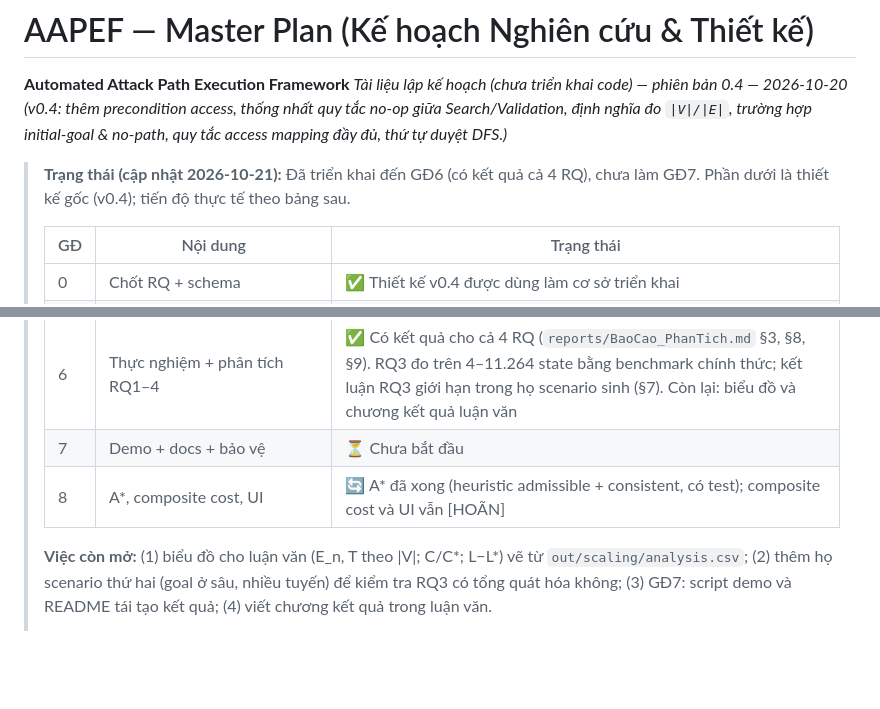
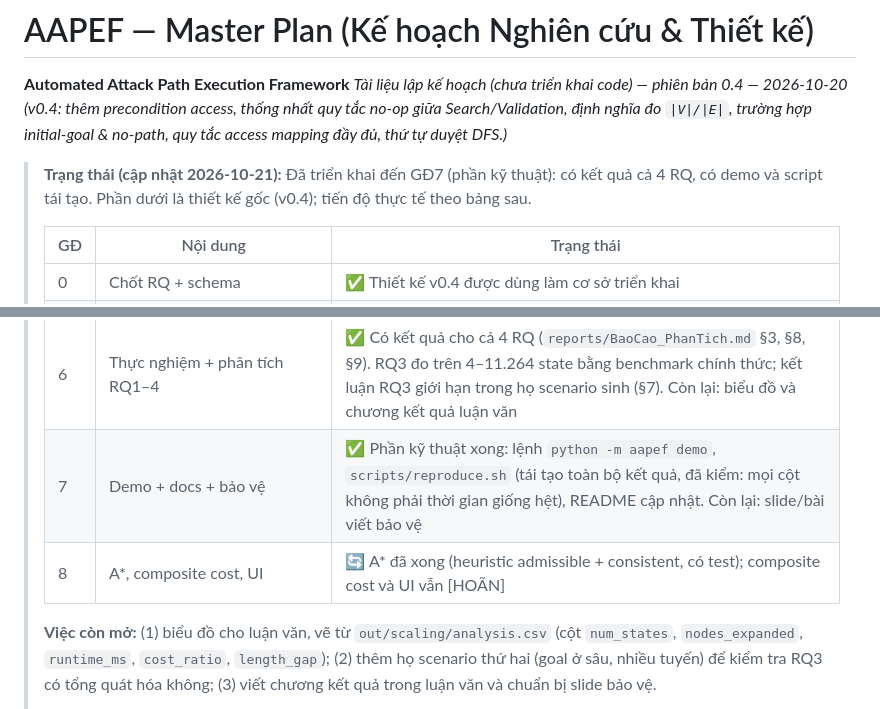
Before and after one commit to LongPhamplus/DATN, a Markdown page: AAPEF_Research_Plan.md, 2 parts joined by grey strips. Rendered like a GitHub page; blank space fills up the shorter version.

```diff
--- a/AAPEF_Research_Plan.md
+++ b/AAPEF_Research_Plan.md
@@ -4,7 +4,7 @@
 *Tài liệu lập kế hoạch (chưa triển khai code) — phiên bản 0.4 — 2026-10-20*
 *(v0.4: thêm precondition access, thống nhất quy tắc no-op giữa Search/Validation, định nghĩa đo `|V|/|E|`, trường hợp initial-goal & no-path, quy tắc access mapping đầy đủ, thứ tự duyệt DFS.)*
 
-> **Trạng thái (cập nhật 2026-10-21):** Đã triển khai đến GĐ6 (có kết quả cả 4 RQ), chưa làm GĐ7. Phần dưới là thiết kế gốc (v0.4); tiến độ thực tế theo bảng sau.
+> **Trạng thái (cập nhật 2026-10-21):** Đã triển khai đến GĐ7 (phần kỹ thuật): có kết quả cả 4 RQ, có demo và script tái tạo. Phần dưới là thiết kế gốc (v0.4); tiến độ thực tế theo bảng sau.
 >
 > | GĐ | Nội dung | Trạng thái |
 > |---|---|---|
@@ -15,8 +15,8 @@
 > | 4 | Simulation + goal validation | ✅ Xong (evidence validation: không bật, [TÙY CHỌN]) |
 > | 5 | Benchmark + 4 scenario + CSV/JSON | ✅ Xong (runtime: 2 warm-up, trung vị + IQR; thêm `analysis.csv`) |
 > | 6 | Thực nghiệm + phân tích RQ1–4 | ✅ Có kết quả cho cả 4 RQ (`reports/BaoCao_PhanTich.md` §3, §8, §9). RQ3 đo trên 4–11.264 state bằng benchmark chính thức; kết luận RQ3 giới hạn trong họ scenario sinh (§7). Còn lại: biểu đồ và chương kết quả luận văn |
-> | 7 | Demo + docs + bảo vệ | ⏳ Chưa bắt đầu |
+> | 7 | Demo + docs + bảo vệ | ✅ Phần kỹ thuật xong: lệnh `python -m aapef demo`, `scripts/reproduce.sh` (tái tạo toàn bộ kết quả, đã kiểm: mọi cột không phải thời gian giống hệt), README cập nhật. Còn lại: slide/bài viết bảo vệ |
 > | 8 | A\*, composite cost, UI | 🔄 A\* đã xong (heuristic admissible + consistent, có test); composite cost và UI vẫn [HOÃN] |
 >
-> **Việc còn mở:** (1) biểu đồ cho luận văn (E_n, T theo |V|; C/C*; L−L*) vẽ từ `out/scaling/analysis.csv`; (2) thêm họ scenario thứ hai (goal ở sâu, nhiều tuyến) để kiểm tra RQ3 có tổng quát hóa không; (3) GĐ7: script demo và README tái tạo kết quả; (4) viết chương kết quả trong luận văn.
+> **Việc còn mở:** (1) biểu đồ cho luận văn, vẽ từ `out/scaling/analysis.csv` (cột `num_states`, `nodes_expanded`, `runtime_ms`, `cost_ratio`, `length_gap`); (2) thêm họ scenario thứ hai (goal ở sâu, nhiều tuyến) để kiểm tra RQ3 có tổng quát hóa không; (3) viết chương kết quả trong luận văn và chuẩn bị slide bảo vệ.
 >
```
Also changed, not shown: other parts of AAPEF_Research_Plan.md (+1 -1 lines), README.md (+28 -3 lines).
